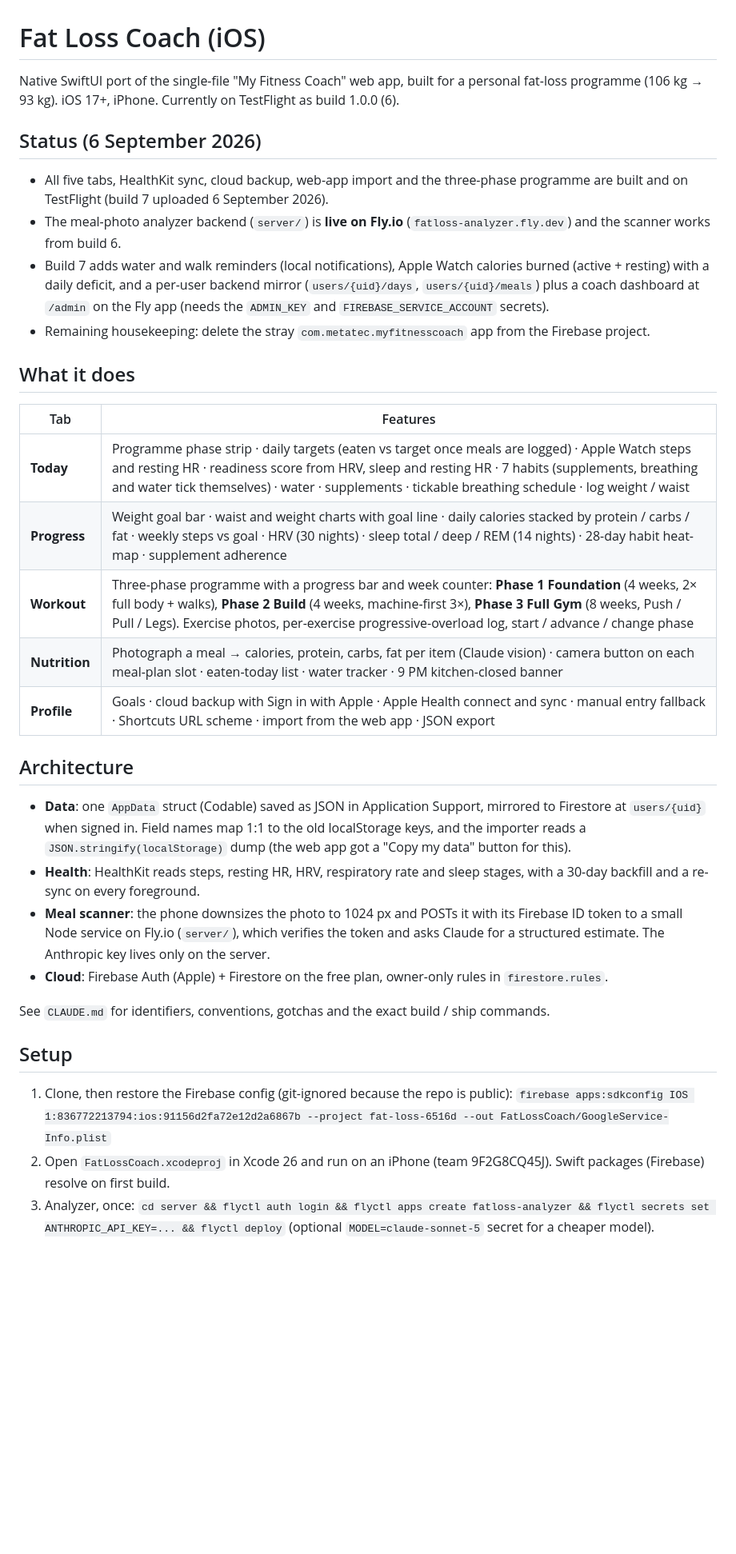
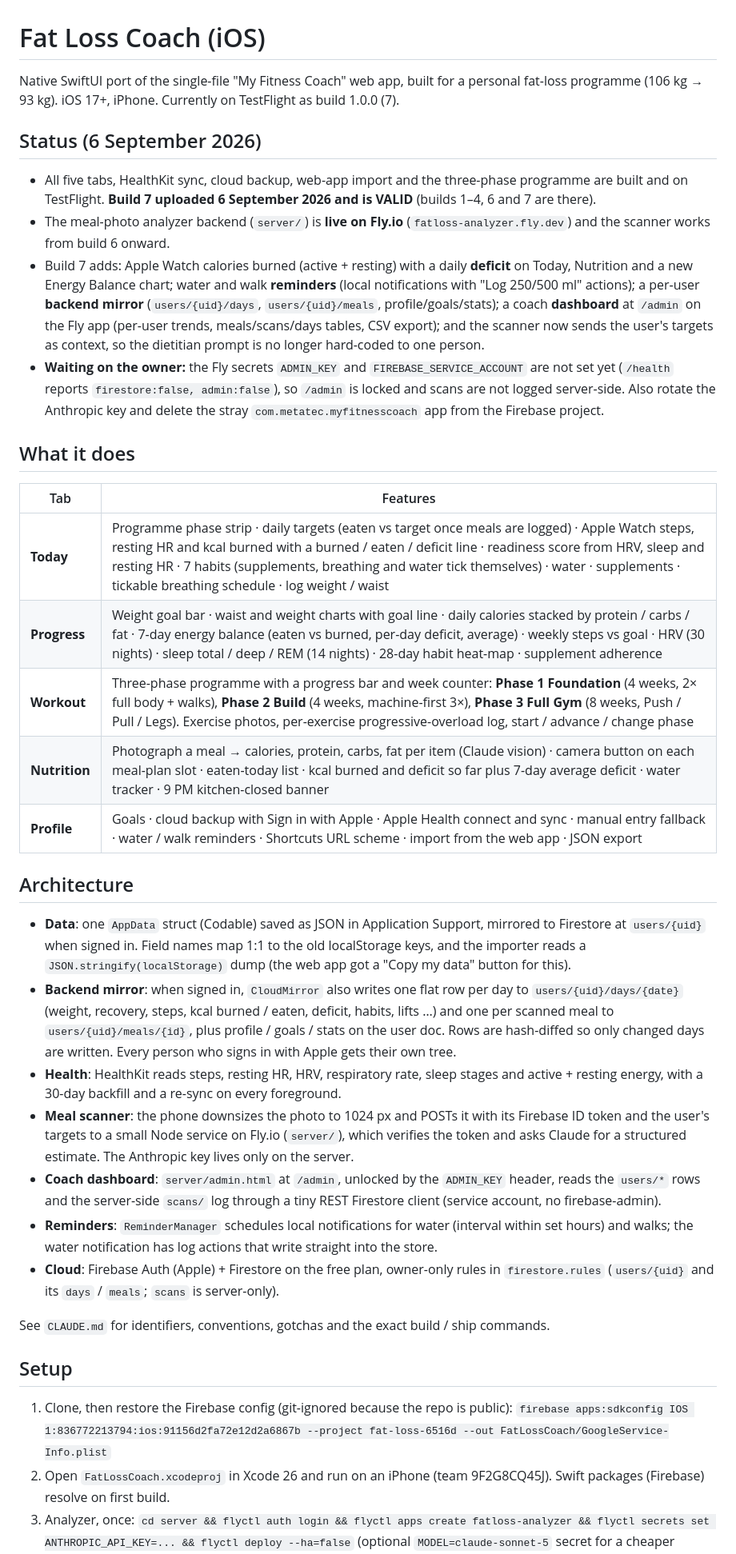
Before and after one commit to SARIFIAAR/FatLoss, a Markdown page: README.md, the part around one of its changes. Shown at 80% size. GitHub-like rendering; blank space fills up the shorter version.

Commit message:
Docs: build 7 VALID on TestFlight, README caught up to build 7
- README: status, feature table, architecture, setup and build history now
  cover build 7 (Watch energy + deficit, reminders, backend mirror, /admin
  dashboard, scanner context) and the unset Fly secrets.
- CLAUDE.md: build 7 processed VALID; /health check recorded; note to keep
  README and the status section in step on every ship.

Co-Authored-By: Claude Fable 5.1 <noreply@anthropic.com>
Claude-Session: https://claude.ai/code/session_01MdCCGJbD2Tistoe7eiHf7F

```diff
--- a/README.md
+++ b/README.md
@@ -1,41 +1,56 @@
 # Fat Loss Coach (iOS)
 
 Native SwiftUI port of the single-file "My Fitness Coach" web app, built for a personal fat-loss
-programme (106 kg → 93 kg). iOS 17+, iPhone. Currently on TestFlight as build 1.0.0 (6).
+programme (106 kg → 93 kg). iOS 17+, iPhone. Currently on TestFlight as build 1.0.0 (7).
 
 ## Status (6 September 2026)
 
 - All five tabs, HealthKit sync, cloud backup, web-app import and the three-phase programme are built
-  and on TestFlight (build 7 uploaded 6 September 2026).
+  and on TestFlight. **Build 7 uploaded 6 September 2026 and is VALID** (builds 1–4, 6 and 7 are there).
 - The meal-photo analyzer backend (`server/`) is **live on Fly.io** (`fatloss-analyzer.fly.dev`) and the
-  scanner works from build 6.
-- Build 7 adds water and walk reminders (local notifications), Apple Watch calories burned
-  (active + resting) with a daily deficit, and a
-  per-user backend mirror (`users/{uid}/days`, `users/{uid}/meals`) plus a coach dashboard at
-  `/admin` on the Fly app (needs the `ADMIN_KEY` and `FIREBASE_SERVICE_ACCOUNT` secrets).
-- Remaining housekeeping: delete the stray `com.metatec.myfitnesscoach` app from the Firebase project.
+  scanner works from build 6 onward.
+- Build 7 adds: Apple Watch calories burned (active + resting) with a daily **deficit** on Today, Nutrition
+  and a new Energy Balance chart; water and walk **reminders** (local notifications with "Log 250/500 ml"
+  actions); a per-user **backend mirror** (`users/{uid}/days`, `users/{uid}/meals`, profile/goals/stats);
+  a coach **dashboard** at `/admin` on the Fly app (per-user trends, meals/scans/days tables, CSV export);
+  and the scanner now sends the user's targets as context, so the dietitian prompt is no longer
+  hard-coded to one person.
+- **Waiting on the owner:** the Fly secrets `ADMIN_KEY` and `FIREBASE_SERVICE_ACCOUNT` are not set yet
+  (`/health` reports `firestore:false, admin:false`), so `/admin` is locked and scans are not logged
+  server-side. Also rotate the Anthropic key and delete the stray `com.metatec.myfitnesscoach` app
+  from the Firebase project.
 
 ## What it does
 
 | Tab | Features |
 |---|---|
-| **Today** | Programme phase strip · daily targets (eaten vs target once meals are logged) · Apple Watch steps and resting HR · readiness score from HRV, sleep and resting HR · 7 habits (supplements, breathing and water tick themselves) · water · supplements · tickable breathing schedule · log weight / waist |
-| **Progress** | Weight goal bar · waist and weight charts with goal line · daily calories stacked by protein / carbs / fat · weekly steps vs goal · HRV (30 nights) · sleep total / deep / REM (14 nights) · 28-day habit heat-map · supplement adherence |
+| **Today** | Programme phase strip · daily targets (eaten vs target once meals are logged) · Apple Watch steps, resting HR and kcal burned with a burned / eaten / deficit line · readiness score from HRV, sleep and resting HR · 7 habits (supplements, breathing and water tick themselves) · water · supplements · tickable breathing schedule · log weight / waist |
+| **Progress** | Weight goal bar · waist and weight charts with goal line · daily calories stacked by protein / carbs / fat · 7-day energy balance (eaten vs burned, per-day deficit, average) · weekly steps vs goal · HRV (30 nights) · sleep total / deep / REM (14 nights) · 28-day habit heat-map · supplement adherence |
 | **Workout** | Three-phase programme with a progress bar and week counter: **Phase 1 Foundation** (4 weeks, 2× full body + walks), **Phase 2 Build** (4 weeks, machine-first 3×), **Phase 3 Full Gym** (8 weeks, Push / Pull / Legs). Exercise photos, per-exercise progressive-overload log, start / advance / change phase |
-| **Nutrition** | Photograph a meal → calories, protein, carbs, fat per item (Claude vision) · camera button on each meal-plan slot · eaten-today list · water tracker · 9 PM kitchen-closed banner |
-| **Profile** | Goals · cloud backup with Sign in with Apple · Apple Health connect and sync · manual entry fallback · Shortcuts URL scheme · import from the web app · JSON export |
+| **Nutrition** | Photograph a meal → calories, protein, carbs, fat per item (Claude vision) · camera button on each meal-plan slot · eaten-today list · kcal burned and deficit so far plus 7-day average deficit · water tracker · 9 PM kitchen-closed banner |
+| **Profile** | Goals · cloud backup with Sign in with Apple · Apple Health connect and sync · manual entry fallback · water / walk reminders · Shortcuts URL scheme · import from the web app · JSON export |
 
 ## Architecture
 
 - **Data**: one `AppData` struct (Codable) saved as JSON in Application Support, mirrored to Firestore
   at `users/{uid}` when signed in. Field names map 1:1 to the old localStorage keys, and the importer
   reads a `JSON.stringify(localStorage)` dump (the web app got a "Copy my data" button for this).
-- **Health**: HealthKit reads steps, resting HR, HRV, respiratory rate and sleep stages, with a
-  30-day backfill and a re-sync on every foreground.
-- **Meal scanner**: the phone downsizes the photo to 1024 px and POSTs it with its Firebase ID token to
-  a small Node service on Fly.io (`server/`), which verifies the token and asks Claude for a structured
-  estimate. The Anthropic key lives only on the server.
-- **Cloud**: Firebase Auth (Apple) + Firestore on the free plan, owner-only rules in `firestore.rules`.
+- **Backend mirror**: when signed in, `CloudMirror` also writes one flat row per day to
+  `users/{uid}/days/{date}` (weight, recovery, steps, kcal burned / eaten, deficit, habits, lifts …) and
+  one per scanned meal to `users/{uid}/meals/{id}`, plus profile / goals / stats on the user doc. Rows are
+  hash-diffed so only changed days are written. Every person who signs in with Apple gets their own tree.
+- **Health**: HealthKit reads steps, resting HR, HRV, respiratory rate, sleep stages and active + resting
+  energy, with a 30-day backfill and a re-sync on every foreground.
+- **Meal scanner**: the phone downsizes the photo to 1024 px and POSTs it with its Firebase ID token and
+  the user's targets to a small Node service on Fly.io (`server/`), which verifies the token and asks
+  Claude for a structured estimate. The Anthropic key lives only on the server.
+- **Coach dashboard**: `server/admin.html` at `/admin`, unlocked by the `ADMIN_KEY` header, reads the
+  `users/*` rows and the server-side `scans/` log through a tiny REST Firestore client (service account,
+  no firebase-admin).
+- **Reminders**: `ReminderManager` schedules local notifications for water (interval within set hours)
+  and walks; the water notification has log actions that write straight into the store.
+- **Cloud**: Firebase Auth (Apple) + Firestore on the free plan, owner-only rules in `firestore.rules`
+  (`users/{uid}` and its `days` / `meals`; `scans` is server-only).
 
 See `CLAUDE.md` for identifiers, conventions, gotchas and the exact build / ship commands.
 
@@ -45,5 +60,5 @@ See `CLAUDE.md` for identifiers, conventions, gotchas and the exact build / ship
    `firebase apps:sdkconfig IOS 1:836772213794:ios:91156d2fa72e12d2a6867b --project fat-loss-6516d --out FatLossCoach/GoogleService-Info.plist`
 2. Open `FatLossCoach.xcodeproj` in Xcode 26 and run on an iPhone (team 9F2G8CQ45J). Swift packages
    (Firebase) resolve on first build.
-3. Analyzer, once: `cd server && flyctl auth login && flyctl apps create fatloss-analyzer && flyctl secrets set ANTHROPIC_API_KEY=... && flyctl deploy`
+3. Analyzer, once: `cd server && flyctl auth login && flyctl apps create fatloss-analyzer && flyctl secrets set ANTHROPIC_API_KEY=... && flyctl deploy --ha=false`
    (optional `MODEL=claude-sonnet-5` secret for a cheaper model).
```
Also changed, not shown: other parts of README.md (+6 -1 lines), CLAUDE.md (+4 -2 lines).
